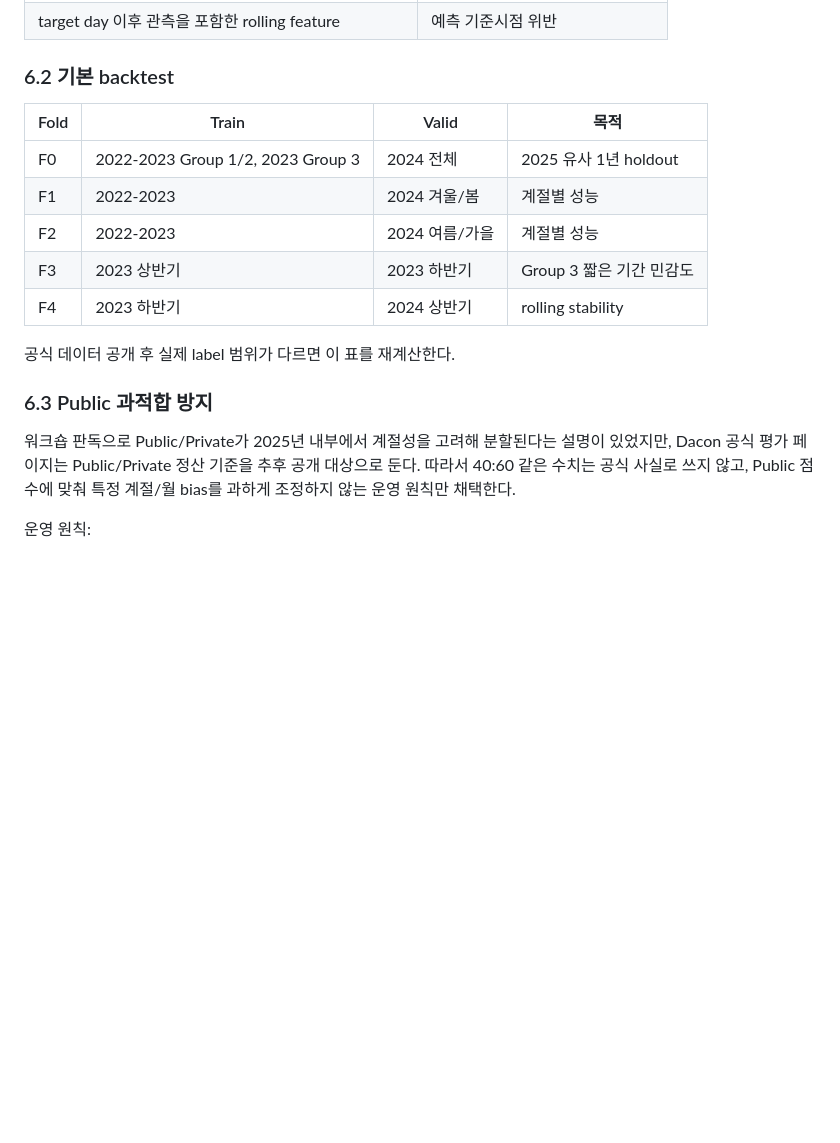
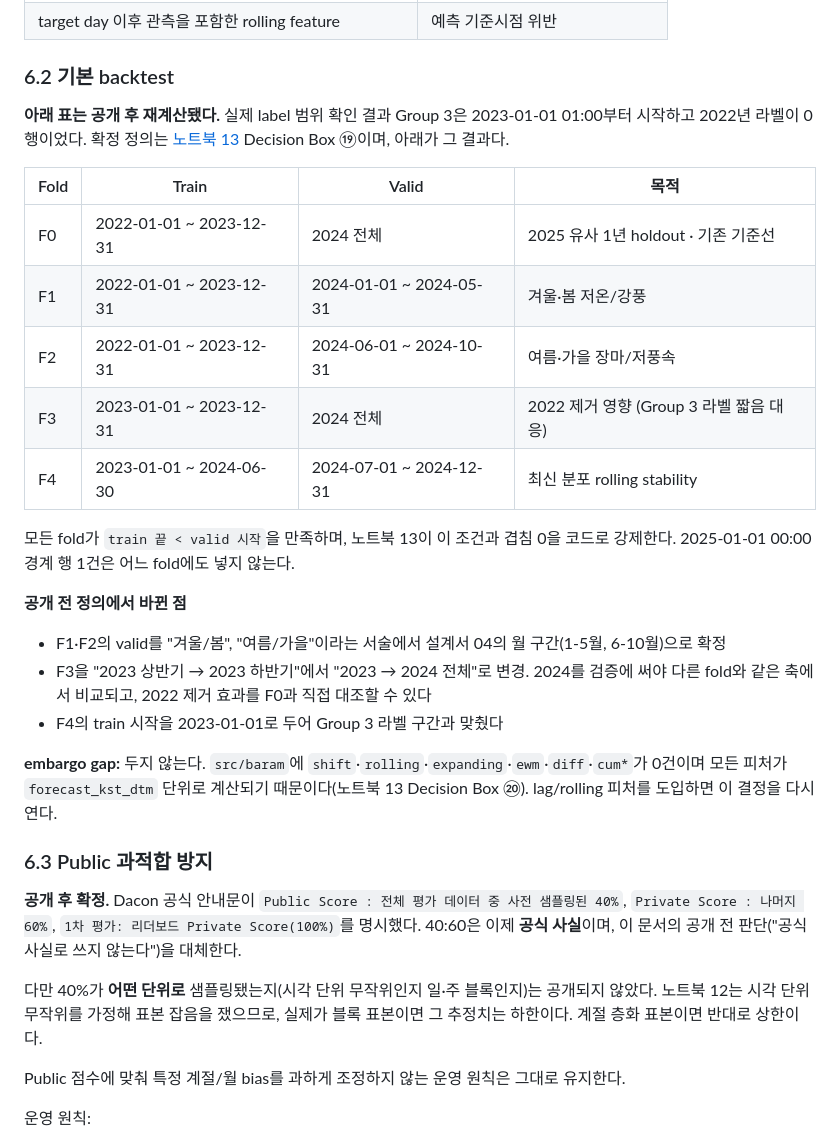
Before and after one commit to Dacon-Organization/baram-2026-wind-power-forecasting, a Markdown page: docs/design/02-data-modeling-spec.md, the part around the change. GitHub-like rendering; blank space fills up the shorter version.

Commit message:
📝 Docs: 설계서 02·04의 fold 정의를 시간 순서 기준으로 재계산
두 문서에 서로 다르게 적혀 있던 F1~F4를 하나로 맞춘다.

04 6절 정정
- F1·F2의 train "2022-2023 + 2024 일부 제외"를 제거했다. valid가 2024
  앞부분인데 train에 2024 뒷부분이 들어가 같은 문서의 "모든 validation은
  시간 순서를 지킨다"와 충돌했고, 설계서 06 2.1절의 절대 금지 항목이다
- F4의 "2023-상반기 2024 이전"을 2023-01-01 ~ 2024-06-30으로 확정
- F0의 "Group 3은 2023" 단서는 코드가 notna() 마스크로 처리하므로 뺐다
- 검증 구간을 2023으로 옮기는 fold는 만들 수 없다는 제약을 명시했다.
  Group 3 라벨이 2023부터라 그 경우 학습 데이터가 사라진다

02 6.2절 재계산
- 424행의 "공개 후 label 범위가 다르면 재계산한다" 지시를 이행했다.
  Group 3 라벨이 2023-01-01 시작이고 2022년 0행임을 확인했다
- F3을 "2023 상반기 → 2023 하반기"에서 "2023 → 2024 전체"로 바꿔
  다른 fold와 같은 축에서 비교되게 했다
- embargo gap을 두지 않는 근거(행 간 연산 0건)를 명시했다

02 6.3절 갱신
- "40:60 같은 수치는 공식 사실로 쓰지 않는다"는 공개 전 판단을 교체했다.
  공식 안내문이 Public 40%·Private 60%·1차 평가 Private 100%를 명시했다
- 다만 40%의 샘플링 단위(시각 무작위인지 블록인지)는 공개되지 않았으므로,
  노트북 12의 잡음 추정이 하한일 수 있다는 조건을 함께 적었다

Co-Authored-By: Claude Opus 5 <noreply@anthropic.com>

```diff
--- a/docs/design/02-data-modeling-spec.md
+++ b/docs/design/02-data-modeling-spec.md
@@ -413,22 +413,43 @@ LDAPS 16개, GFS 9개 격자 제공은 워크숍 근거다.
 
 ### 6.2 기본 backtest
 
+**아래 표는 공개 후 재계산됐다.** 실제 label 범위 확인 결과 Group 3은 2023-01-01 01:00부터
+시작하고 2022년 라벨이 0행이었다. 확정 정의는 [노트북 13](../../notebooks/13_seasonal_time_fold_lab.ipynb)
+Decision Box ⑲이며, 아래가 그 결과다.
+
 | Fold | Train | Valid | 목적 |
 |------|-------|-------|------|
-| F0 | 2022-2023 Group 1/2, 2023 Group 3 | 2024 전체 | 2025 유사 1년 holdout |
-| F1 | 2022-2023 | 2024 겨울/봄 | 계절별 성능 |
-| F2 | 2022-2023 | 2024 여름/가을 | 계절별 성능 |
-| F3 | 2023 상반기 | 2023 하반기 | Group 3 짧은 기간 민감도 |
-| F4 | 2023 하반기 | 2024 상반기 | rolling stability |
+| F0 | 2022-01-01 ~ 2023-12-31 | 2024 전체 | 2025 유사 1년 holdout · 기존 기준선 |
+| F1 | 2022-01-01 ~ 2023-12-31 | 2024-01-01 ~ 2024-05-31 | 겨울·봄 저온/강풍 |
+| F2 | 2022-01-01 ~ 2023-12-31 | 2024-06-01 ~ 2024-10-31 | 여름·가을 장마/저풍속 |
+| F3 | 2023-01-01 ~ 2023-12-31 | 2024 전체 | 2022 제거 영향 (Group 3 라벨 짧음 대응) |
+| F4 | 2023-01-01 ~ 2024-06-30 | 2024-07-01 ~ 2024-12-31 | 최신 분포 rolling stability |
 
-공식 데이터 공개 후 실제 label 범위가 다르면 이 표를 재계산한다.
+모든 fold가 `train 끝 < valid 시작`을 만족하며, 노트북 13이 이 조건과 겹침 0을
+코드로 강제한다. 2025-01-01 00:00 경계 행 1건은 어느 fold에도 넣지 않는다.
+
+**공개 전 정의에서 바뀐 점**
+
+- F1·F2의 valid를 "겨울/봄", "여름/가을"이라는 서술에서 설계서 04의 월 구간(1-5월, 6-10월)으로 확정
+- F3을 "2023 상반기 → 2023 하반기"에서 "2023 → 2024 전체"로 변경. 2024를 검증에 써야
+  다른 fold와 같은 축에서 비교되고, 2022 제거 효과를 F0과 직접 대조할 수 있다
+- F4의 train 시작을 2023-01-01로 두어 Group 3 라벨 구간과 맞췄다
+
+**embargo gap:** 두지 않는다. `src/baram`에 `shift`·`rolling`·`expanding`·`ewm`·`diff`·`cum*`가
+0건이며 모든 피처가 `forecast_kst_dtm` 단위로 계산되기 때문이다(노트북 13 Decision Box ⑳).
+lag/rolling 피처를 도입하면 이 결정을 다시 연다.
 
 ### 6.3 Public 과적합 방지
 
-워크숍 판독으로 Public/Private가 2025년 내부에서 계절성을 고려해 분할된다는 설명이 있었지만,
-Dacon 공식 평가 페이지는 Public/Private 정산 기준을 추후 공개 대상으로 둔다.
-따라서 40:60 같은 수치는 공식 사실로 쓰지 않고, Public 점수에 맞춰 특정 계절/월 bias를
-과하게 조정하지 않는 운영 원칙만 채택한다.
+**공개 후 확정.** Dacon 공식 안내문이 `Public Score : 전체 평가 데이터 중 사전 샘플링된 40%`,
+`Private Score : 나머지 60%`, `1차 평가: 리더보드 Private Score(100%)`를 명시했다.
+40:60은 이제 **공식 사실**이며, 이 문서의 공개 전 판단("공식 사실로 쓰지 않는다")을 대체한다.
+
+다만 40%가 **어떤 단위로** 샘플링됐는지(시각 단위 무작위인지 일·주 블록인지)는 공개되지
+않았다. 노트북 12는 시각 단위 무작위를 가정해 표본 잡음을 쟀으므로, 실제가 블록 표본이면
+그 추정치는 하한이다. 계절 층화 표본이면 반대로 상한이다.
+
+Public 점수에 맞춰 특정 계절/월 bias를 과하게 조정하지 않는 운영 원칙은 그대로 유지한다.
 
 운영 원칙:
 
```
Also changed, not shown: docs/design/04-final-solution-blueprint.md (+17 -5 lines).
